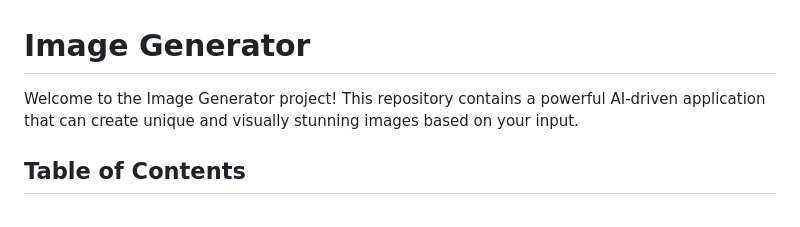
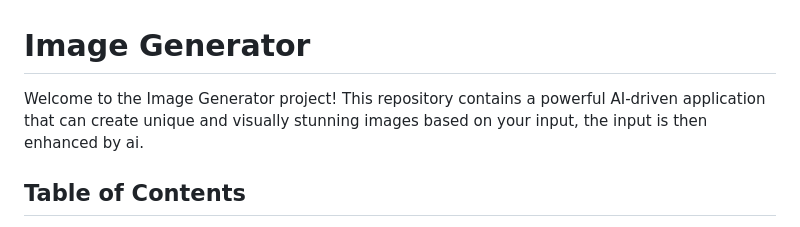
Before and after one commit to xsploit/Imagen-Final-, a Markdown page: readme.md, the part around the change. GitHub-like rendering.

```diff
--- a/readme.md
+++ b/readme.md
@@ -1,6 +1,6 @@
 # Image Generator
 
-Welcome to the Image Generator project! This repository contains a powerful AI-driven application that can create unique and visually stunning images based on your input.
+Welcome to the Image Generator project! This repository contains a powerful AI-driven application that can create unique and visually stunning images based on your input, the input is then enhanced by ai.
 
 ## Table of Contents
 
```
